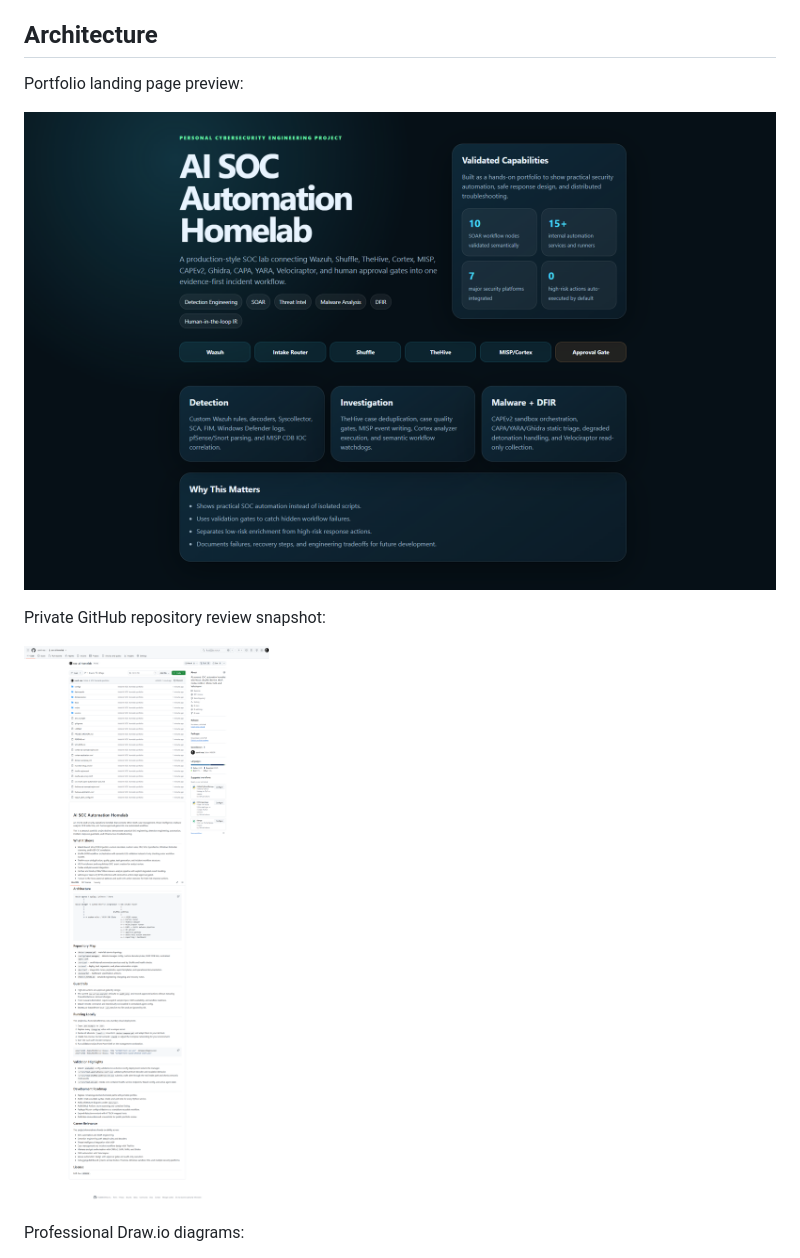
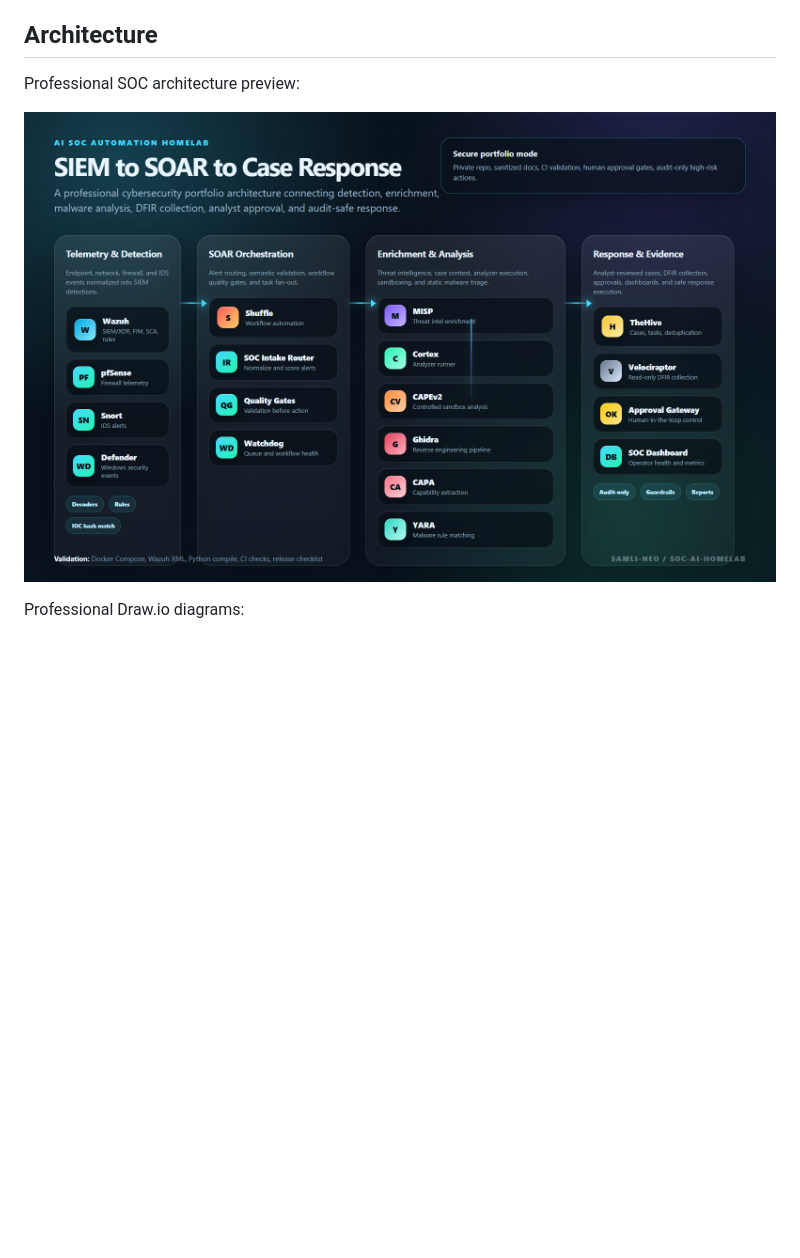
Before and after one commit to samli-neo/soc-ai-homelab, a Markdown page: README.md, the part around the change. Drawn GitHub-style; pictures changed too: docs/assets/github-repo.png (deleted), docs/assets/portfolio.png; blank space fills up the shorter version.

Commit message:
Replace portfolio preview with SOC schema

```diff
--- a/README.md
+++ b/README.md
@@ -18,13 +18,9 @@ This is a personal portfolio project built to demonstrate practical SOC engineer
 
 ## Architecture
 
-Portfolio landing page preview:
+Professional SOC architecture preview:
 
 ![AI SOC Automation Homelab portfolio preview](docs/assets/portfolio.png)
-
-Private GitHub repository review snapshot:
-
-![GitHub repository snapshot](docs/assets/github-repo.png)
 
 Professional Draw.io diagrams:
 
```
